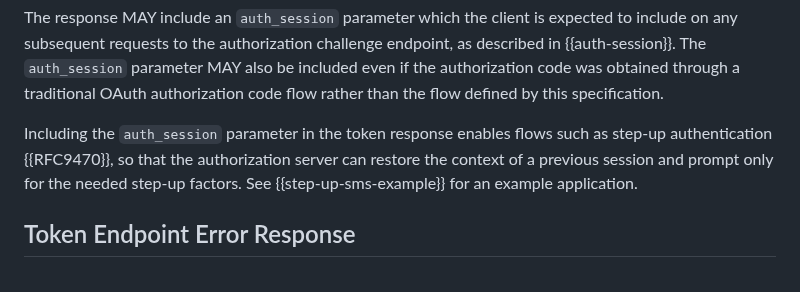
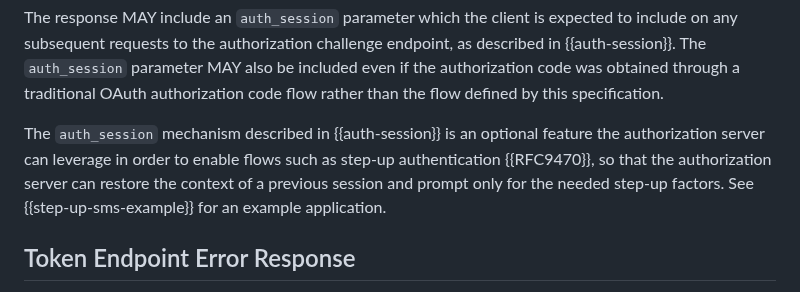
Before and after one commit to oauth-wg/oauth-first-party-apps, a Markdown page: draft-ietf-oauth-first-party-apps.md, the part around one of its changes. Drawn GitHub-style.

Commit message:
Clarify usage of auth_session in OAuth specification
closes #121

```diff
--- a/draft-ietf-oauth-first-party-apps.md
+++ b/draft-ietf-oauth-first-party-apps.md
@@ -507,7 +507,7 @@ An example successful token response is below:
 
 The response MAY include an `auth_session` parameter which the client is expected to include on any subsequent requests to the authorization challenge endpoint, as described in {{auth-session}}. The `auth_session` parameter MAY also be included even if the authorization code was obtained through a traditional OAuth authorization code flow rather than the flow defined by this specification.
 
-Including the `auth_session` parameter in the token response enables flows such as step-up authentication {{RFC9470}}, so that the authorization server can restore the context of a previous session and prompt only for the needed step-up factors. See {{step-up-sms-example}} for an example application.
+The `auth_session` mechanism described in {{auth-session}} is an optional feature the authorization server can leverage in order to enable flows such as step-up authentication {{RFC9470}}, so that the authorization server can restore the context of a previous session and prompt only for the needed step-up factors. See {{step-up-sms-example}} for an example application.
 
 
 ## Token Endpoint Error Response
```
Also changed, not shown: other parts of draft-ietf-oauth-first-party-apps.md (+1 -1 lines).
